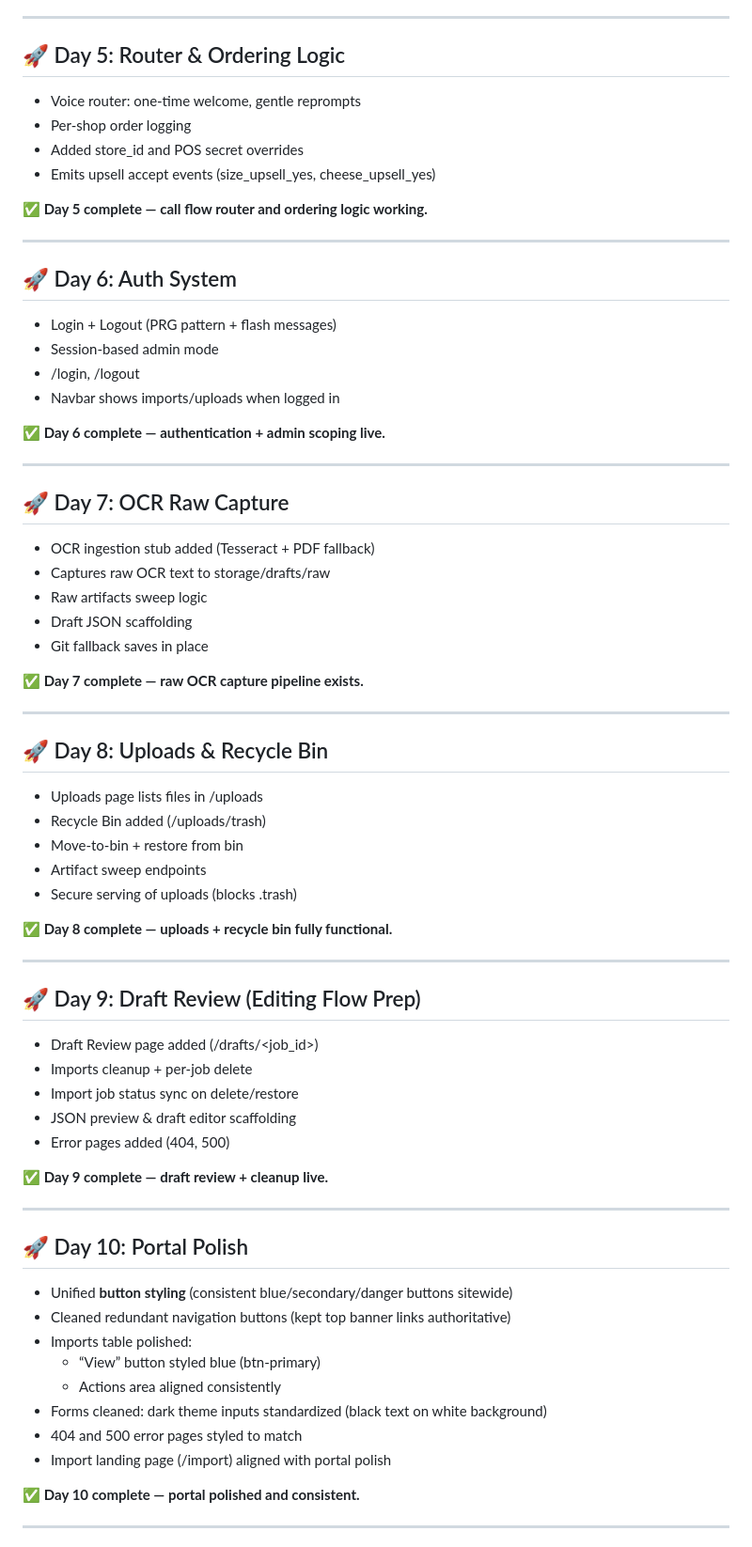
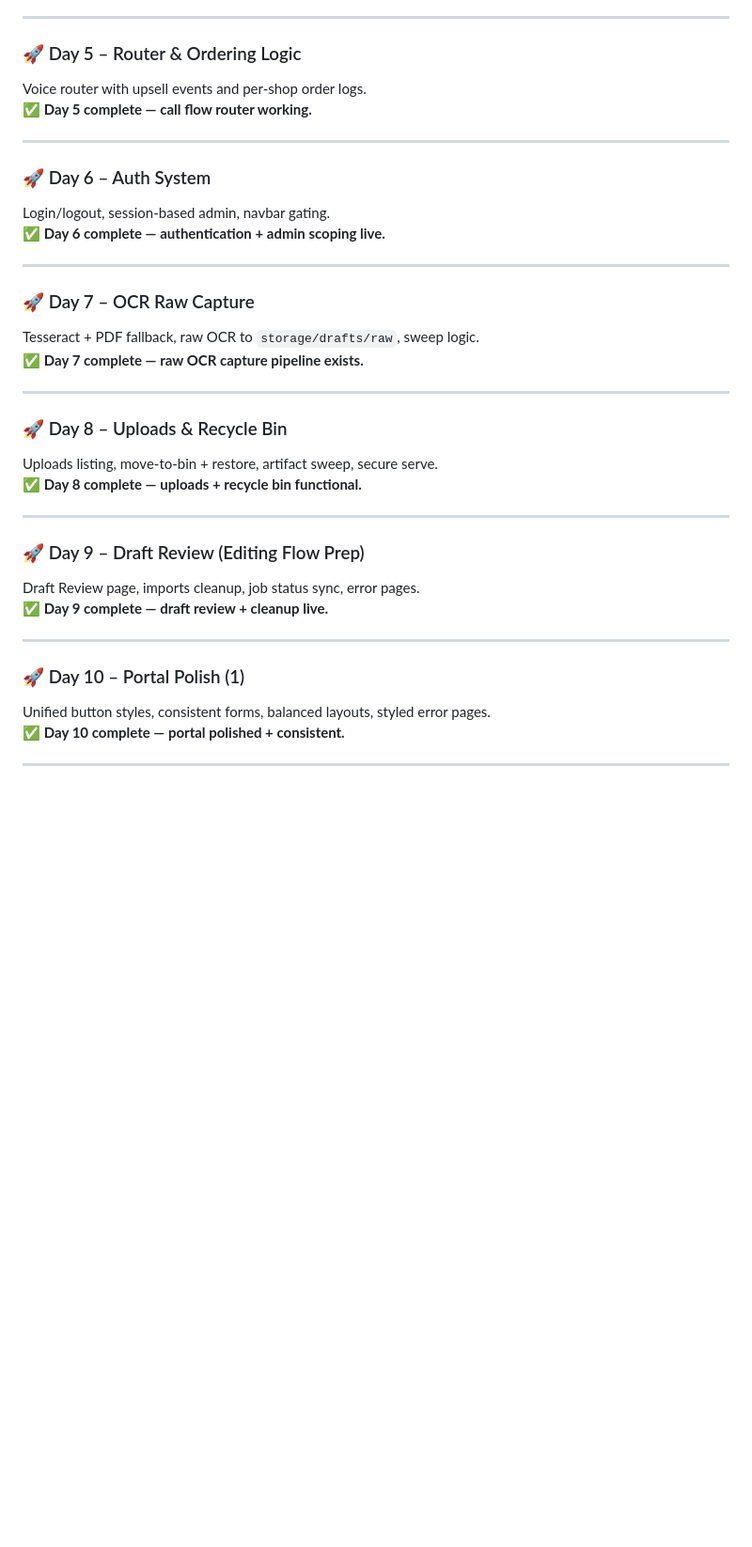
Before and after one commit to jarrodhurteau/ServLine, a Markdown page: README.md, the part around one of its changes. Shown at 94% size. Drawn GitHub-style; blank space fills up the shorter version.

```diff
--- a/README.md
+++ b/README.md
@@ -87,76 +69,39 @@ README.md # This file
 
 ---
 
-## 🚀 Day 5: Router & Ordering Logic
-
-- Voice router: one-time welcome, gentle reprompts
-- Per-shop order logging
-- Added store_id and POS secret overrides
-- Emits upsell accept events (size_upsell_yes, cheese_upsell_yes)
-
-✅ **Day 5 complete — call flow router and ordering logic working.**
+### 🚀 Day 5 – Router & Ordering Logic
+Voice router with upsell events and per-shop order logs.
+✅ **Day 5 complete — call flow router working.**
 
 ---
 
-## 🚀 Day 6: Auth System
-
-- Login + Logout (PRG pattern + flash messages)
-- Session-based admin mode
-- /login, /logout
-- Navbar shows imports/uploads when logged in
-
+### 🚀 Day 6 – Auth System
+Login/logout, session-based admin, navbar gating.
 ✅ **Day 6 complete — authentication + admin scoping live.**
 
 ---
 
-## 🚀 Day 7: OCR Raw Capture
-
-- OCR ingestion stub added (Tesseract + PDF fallback)
-- Captures raw OCR text to storage/drafts/raw
-- Raw artifacts sweep logic
-- Draft JSON scaffolding
-- Git fallback saves in place
-
+### 🚀 Day 7 – OCR Raw Capture
+Tesseract + PDF fallback, raw OCR to `storage/drafts/raw`, sweep logic.
 ✅ **Day 7 complete — raw OCR capture pipeline exists.**
 
 ---
 
-## 🚀 Day 8: Uploads & Recycle Bin
-
-- Uploads page lists files in /uploads
-- Recycle Bin added (/uploads/trash)
-- Move-to-bin + restore from bin
-- Artifact sweep endpoints
-- Secure serving of uploads (blocks .trash)
-
-✅ **Day 8 complete — uploads + recycle bin fully functional.**
+### 🚀 Day 8 – Uploads & Recycle Bin
+Uploads listing, move-to-bin + restore, artifact sweep, secure serve.
+✅ **Day 8 complete — uploads + recycle bin functional.**
 
 ---
 
-## 🚀 Day 9: Draft Review (Editing Flow Prep)
-
-- Draft Review page added (/drafts/<job_id>)
-- Imports cleanup + per-job delete
-- Import job status sync on delete/restore
-- JSON preview & draft editor scaffolding
-- Error pages added (404, 500)
-
+### 🚀 Day 9 – Draft Review (Editing Flow Prep)
+Draft Review page, imports cleanup, job status sync, error pages.
 ✅ **Day 9 complete — draft review + cleanup live.**
 
 ---
 
-## 🚀 Day 10: Portal Polish
-
-- Unified **button styling** (consistent blue/secondary/danger buttons sitewide)
-- Cleaned redundant navigation buttons (kept top banner links authoritative)
-- Imports table polished:
-  - “View” button styled blue (btn-primary)
-  - Actions area aligned consistently
-- Forms cleaned: dark theme inputs standardized (black text on white background)
-- 404 and 500 error pages styled to match
-- Import landing page (/import) aligned with portal polish
-
-✅ **Day 10 complete — portal polished and consistent.**
+### 🚀 Day 10 – Portal Polish (1)
+Unified button styles, consistent forms, balanced layouts, styled error pages.
+✅ **Day 10 complete — portal polished + consistent.**
 
 ---
 
```
Also changed, not shown: other parts of README.md (+58 -171 lines).
